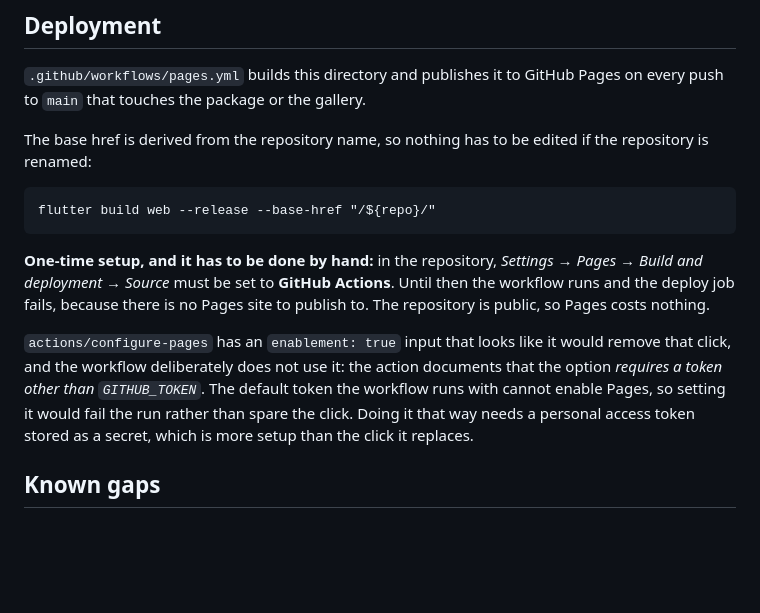
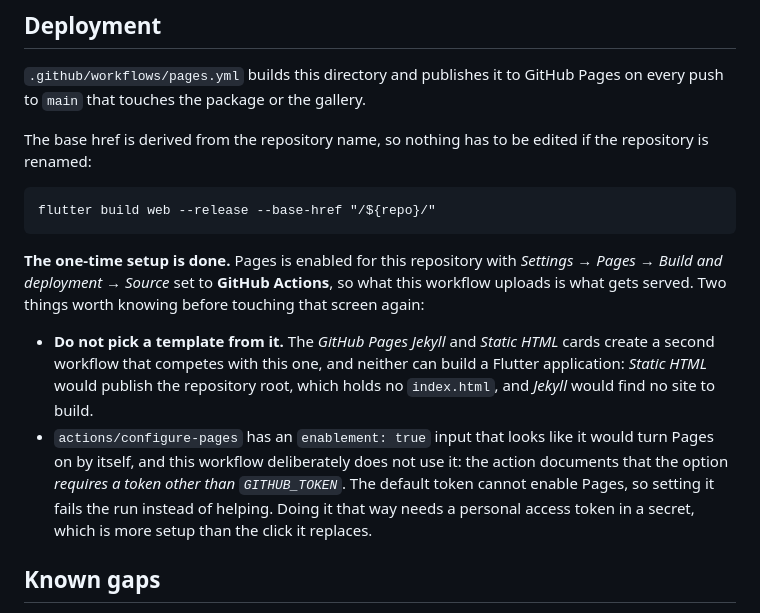
Before and after one commit to jeissonlazo/luminiere_ui, a Markdown page: showcase/README.md, the part around the change. Rendered like a GitHub page; blank space fills up the shorter version.

Commit message:
docs: Pages is on, and the two traps on that settings screen
Records that the one-time setup is done, and warns about the two things on that
screen that look like the next step and are not:

- The "GitHub Pages Jekyll" and "Static HTML" template cards. Either would create
  a second workflow competing with `pages.yml`, and neither can build a Flutter
  application: Static HTML would publish the repository root, which holds no
  index.html, and Jekyll would find no site to build.
- The `enablement: true` input of actions/configure-pages, which its own
  documentation says needs a token other than GITHUB_TOKEN.

This push also runs the deployment for the first time: the two steps that were
never exercised, upload-pages-artifact and deploy-pages, are downstream of the
Pages configuration that was failing.

````diff
--- a/showcase/README.md
+++ b/showcase/README.md
@@ -106,18 +106,21 @@ if the repository is renamed:
 flutter build web --release --base-href "/${repo}/"
 ```
 
-**One-time setup, and it has to be done by hand:** in the repository, *Settings
-→ Pages → Build and deployment → Source* must be set to **GitHub Actions**.
-Until then the workflow runs and the deploy job fails, because there is no Pages
-site to publish to. The repository is public, so Pages costs nothing.
+**The one-time setup is done.** Pages is enabled for this repository with
+*Settings → Pages → Build and deployment → Source* set to **GitHub Actions**, so
+what this workflow uploads is what gets served. Two things worth knowing before
+touching that screen again:
 
-`actions/configure-pages` has an `enablement: true` input that looks like it
-would remove that click, and the workflow deliberately does not use it: the
-action documents that the option *requires a token other than `GITHUB_TOKEN`*.
-The default token the workflow runs with cannot enable Pages, so setting it
-would fail the run rather than spare the click. Doing it that way needs a
-personal access token stored as a secret, which is more setup than the click it
-replaces.
+- **Do not pick a template from it.** The *GitHub Pages Jekyll* and *Static HTML*
+  cards create a second workflow that competes with this one, and neither can
+  build a Flutter application: *Static HTML* would publish the repository root,
+  which holds no `index.html`, and *Jekyll* would find no site to build.
+- `actions/configure-pages` has an `enablement: true` input that looks like it
+  would turn Pages on by itself, and this workflow deliberately does not use it:
+  the action documents that the option *requires a token other than
+  `GITHUB_TOKEN`*. The default token cannot enable Pages, so setting it fails the
+  run instead of helping. Doing it that way needs a personal access token in a
+  secret, which is more setup than the click it replaces.
 
 ## Known gaps
 
````
